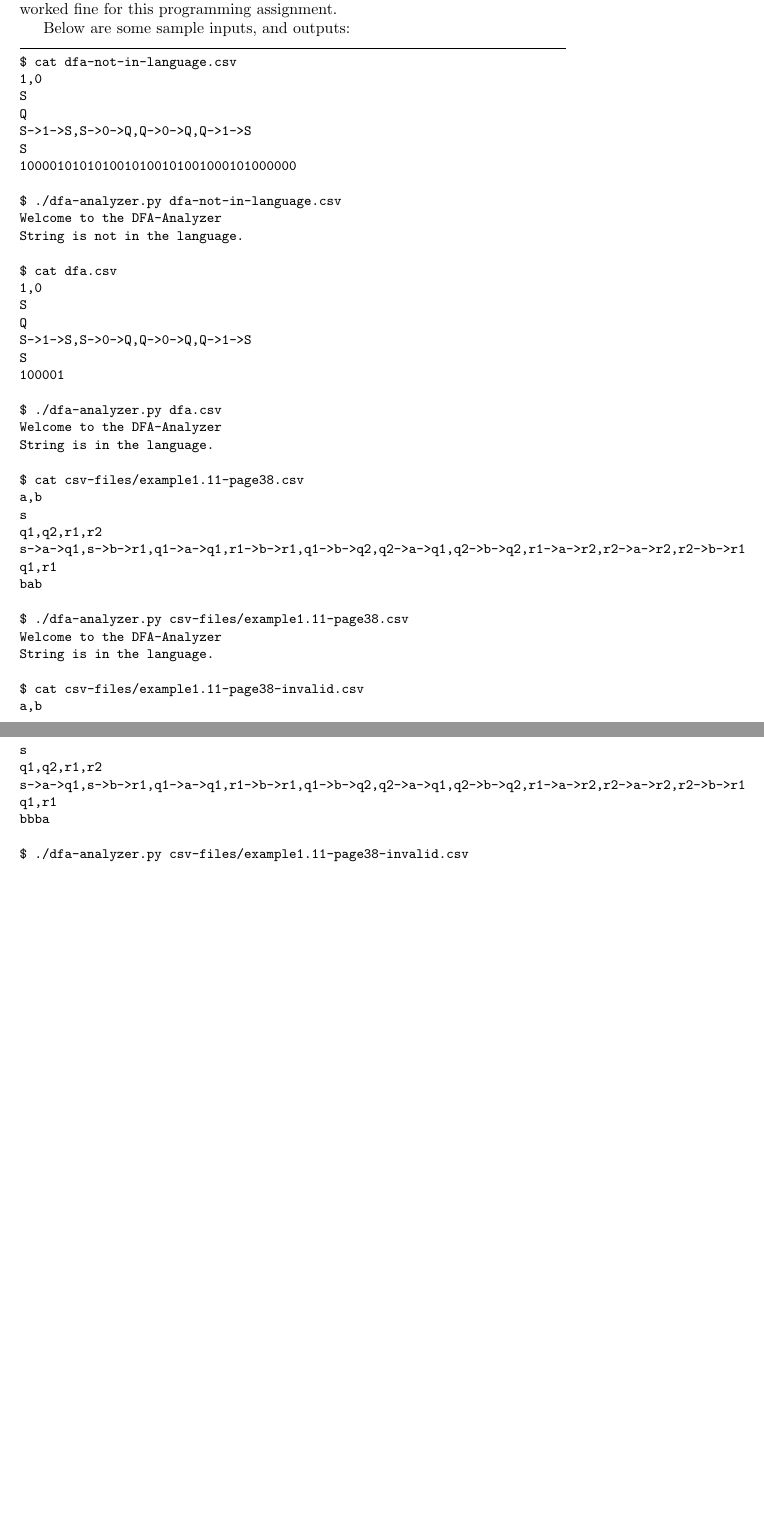
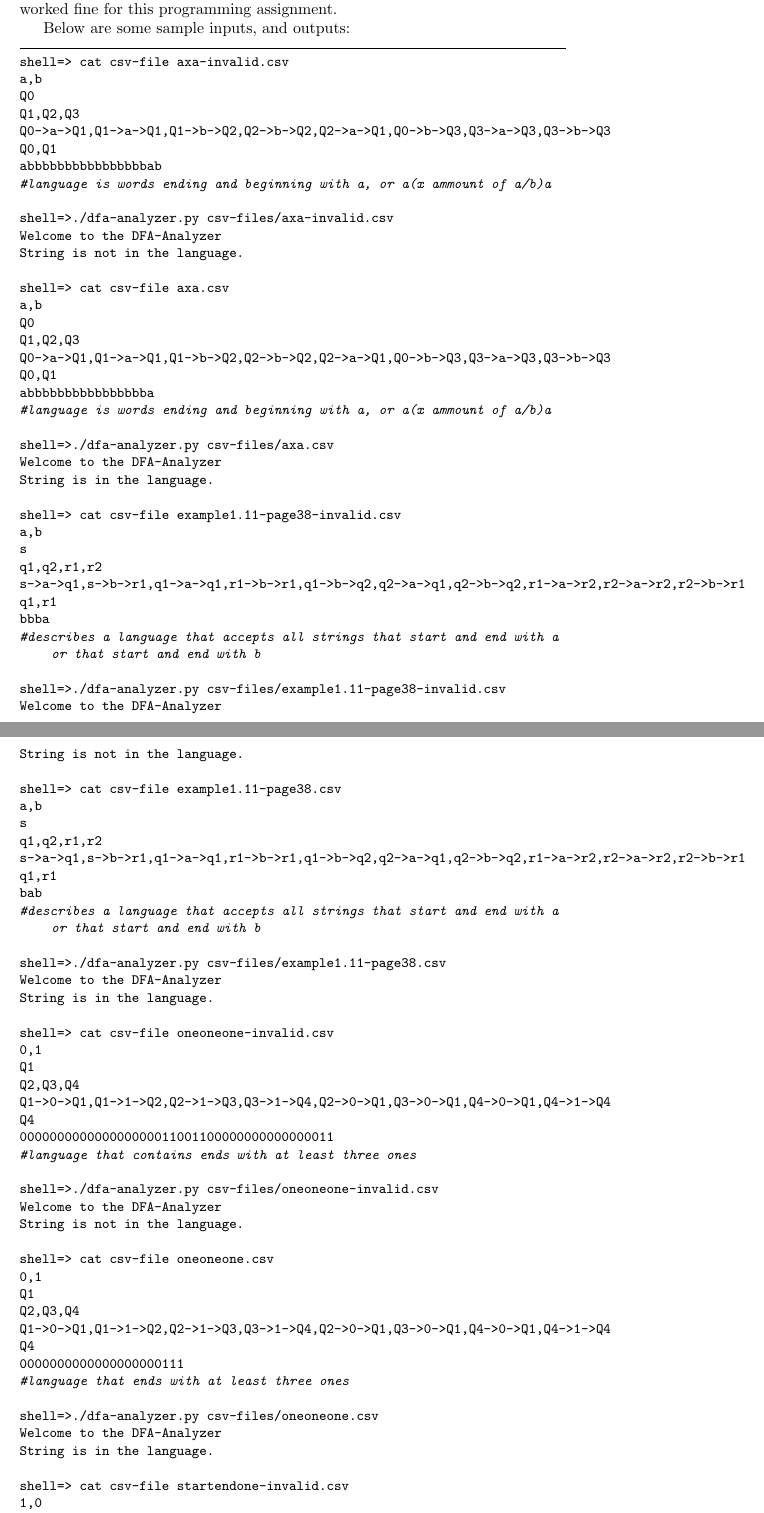
Before and after one commit to benjipdx/dfa-analyzer, a LaTeX document (writeup.tex): two parts of pages 2 and 3 of 3 before the commit and two parts of pages 2 and 3 of 4 after it, joined at a grey line, cut so that both start at the same text, the shorter picture padded with empty space. Compiled offline with pdfLaTeX.

Commit message:
added runall, moar examples

```diff
--- a/writeup.tex
+++ b/writeup.tex
@@ -73,7 +73,85 @@ A major assumption I made is that I assume the user follows the csv format preci
 Below are some sample inputs, and outputs:
 
 \begin{lstlisting}
-$ cat dfa-not-in-language.csv
+shell=> cat csv-file axa-invalid.csv
+a,b
+Q0
+Q1,Q2,Q3
+Q0->a->Q1,Q1->a->Q1,Q1->b->Q2,Q2->b->Q2,Q2->a->Q1,Q0->b->Q3,Q3->a->Q3,Q3->b->Q3
+Q0,Q1
+abbbbbbbbbbbbbbbbab
+#language is words ending and beginning with a, or a(x ammount of a/b)a
+
+shell=>./dfa-analyzer.py csv-files/axa-invalid.csv
+Welcome to the DFA-Analyzer
+String is not in the language.
+
+shell=> cat csv-file axa.csv
+a,b
+Q0
+Q1,Q2,Q3
+Q0->a->Q1,Q1->a->Q1,Q1->b->Q2,Q2->b->Q2,Q2->a->Q1,Q0->b->Q3,Q3->a->Q3,Q3->b->Q3
+Q0,Q1
+abbbbbbbbbbbbbbbba
+#language is words ending and beginning with a, or a(x ammount of a/b)a
+
+shell=>./dfa-analyzer.py csv-files/axa.csv
+Welcome to the DFA-Analyzer
+String is in the language.
+
+shell=> cat csv-file example1.11-page38-invalid.csv
+a,b
+s
+q1,q2,r1,r2
+s->a->q1,s->b->r1,q1->a->q1,r1->b->r1,q1->b->q2,q2->a->q1,q2->b->q2,r1->a->r2,r2->a->r2,r2->b->r1
+q1,r1
+bbba
+#describes a language that accepts all strings that start and end with a or that start and end with b
+
+shell=>./dfa-analyzer.py csv-files/example1.11-page38-invalid.csv
+Welcome to the DFA-Analyzer
+String is not in the language.
+
+shell=> cat csv-file example1.11-page38.csv
+a,b
+s
+q1,q2,r1,r2
+s->a->q1,s->b->r1,q1->a->q1,r1->b->r1,q1->b->q2,q2->a->q1,q2->b->q2,r1->a->r2,r2->a->r2,r2->b->r1
+q1,r1
+bab
+#describes a language that accepts all strings that start and end with a or that start and end with b
+
+shell=>./dfa-analyzer.py csv-files/example1.11-page38.csv
+Welcome to the DFA-Analyzer
+String is in the language.
+
+shell=> cat csv-file oneoneone-invalid.csv
+0,1
+Q1
+Q2,Q3,Q4
+Q1->0->Q1,Q1->1->Q2,Q2->1->Q3,Q3->1->Q4,Q2->0->Q1,Q3->0->Q1,Q4->0->Q1,Q4->1->Q4
+Q4
+000000000000000000011001100000000000000011
+#language that contains ends with at least three ones
+
+shell=>./dfa-analyzer.py csv-files/oneoneone-invalid.csv
+Welcome to the DFA-Analyzer
+String is not in the language.
+
+shell=> cat csv-file oneoneone.csv
+0,1
+Q1
+Q2,Q3,Q4
+Q1->0->Q1,Q1->1->Q2,Q2->1->Q3,Q3->1->Q4,Q2->0->Q1,Q3->0->Q1,Q4->0->Q1,Q4->1->Q4
+Q4
+0000000000000000000111
+#language that ends with at least three ones
+
+shell=>./dfa-analyzer.py csv-files/oneoneone.csv
+Welcome to the DFA-Analyzer
+String is in the language.
+
+shell=> cat csv-file startendone-invalid.csv
 1,0
 S
 Q
@@ -83,9 +162,9 @@ S
 
-$ ./dfa-analyzer.py dfa-not-in-language.csv
+shell=>./dfa-analyzer.py csv-files/startendone-invalid.csv
 Welcome to the DFA-Analyzer
 String is not in the language.
 
-$ cat dfa.csv
+shell=> cat csv-file startendone.csv
 1,0
 S
 Q
@@ -95,31 +175,8 @@ S
 
-$ ./dfa-analyzer.py dfa.csv
+shell=>./dfa-analyzer.py csv-files/startendone.csv
 Welcome to the DFA-Analyzer
 String is in the language.
 
-$ cat csv-files/example1.11-page38.csv
-a,b
-s
-q1,q2,r1,r2
-s->a->q1,s->b->r1,q1->a->q1,r1->b->r1,q1->b->q2,q2->a->q1,q2->b->q2,r1->a->r2,r2->a->r2,r2->b->r1
-q1,r1
-bab
-
-$ ./dfa-analyzer.py csv-files/example1.11-page38.csv
-Welcome to the DFA-Analyzer
-String is in the language.
-
-$ cat csv-files/example1.11-page38-invalid.csv
-a,b
-s
-q1,q2,r1,r2
-s->a->q1,s->b->r1,q1->a->q1,r1->b->r1,q1->b->q2,q2->a->q1,q2->b->q2,r1->a->r2,r2->a->r2,r2->b->r1
-q1,r1
-bbba
-
-$ ./dfa-analyzer.py csv-files/example1.11-page38-invalid.csv
-Welcome to the DFA-Analyzer
-String is not in the language.
 \end{lstlisting}
 
 \end{document}
```
Also changed, not shown: csv-files/axa-invalid.csv (added, +7 -0 lines), csv-files/axa.csv (added, +7 -0 lines), csv-files/dfa.csv (deleted, +0 -6 lines), csv-files/example1.11-page38-invalid.csv (+1 -0 lines), csv-files/example1.11-page38.csv (+1 -0 lines), csv-files/oneoneone-invalid.csv (added, +7 -0 lines), csv-files/oneoneone.csv (renamed from csv-files/bigger-dfa.csv, +2 -1 lines), csv-files/startendone-invalid.csv (renamed from csv-files/dfa-not-in-language.csv, +1 -0 lines), csv-files/startendone.csv (added, +7 -0 lines), dfa-csv-readme.txt (renamed from csv-files/dfa-csv-readme.txt), writeup.tex (2 more changed lines), 1 other file.
